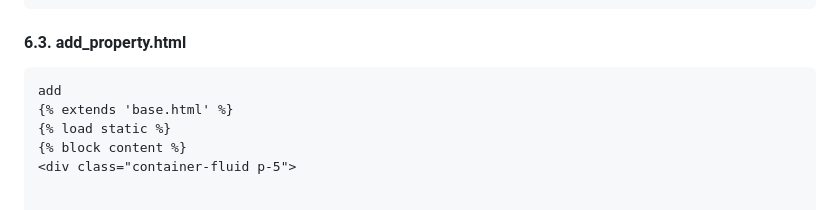
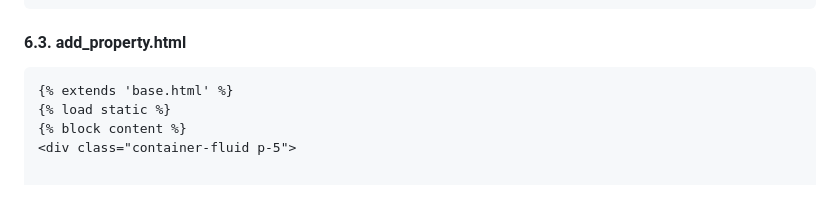
Before and after one commit to blagojivanov/dnick-kolokviumska, a Markdown page: README.md, the part around the change. Rendered like a GitHub page.

````diff
--- a/README.md
+++ b/README.md
@@ -387,7 +387,6 @@ urlpatterns = [
 #### 6.3. add_property.html
 
 ```html
-add
 {% extends 'base.html' %}
 {% load static %}
 {% block content %}
````
